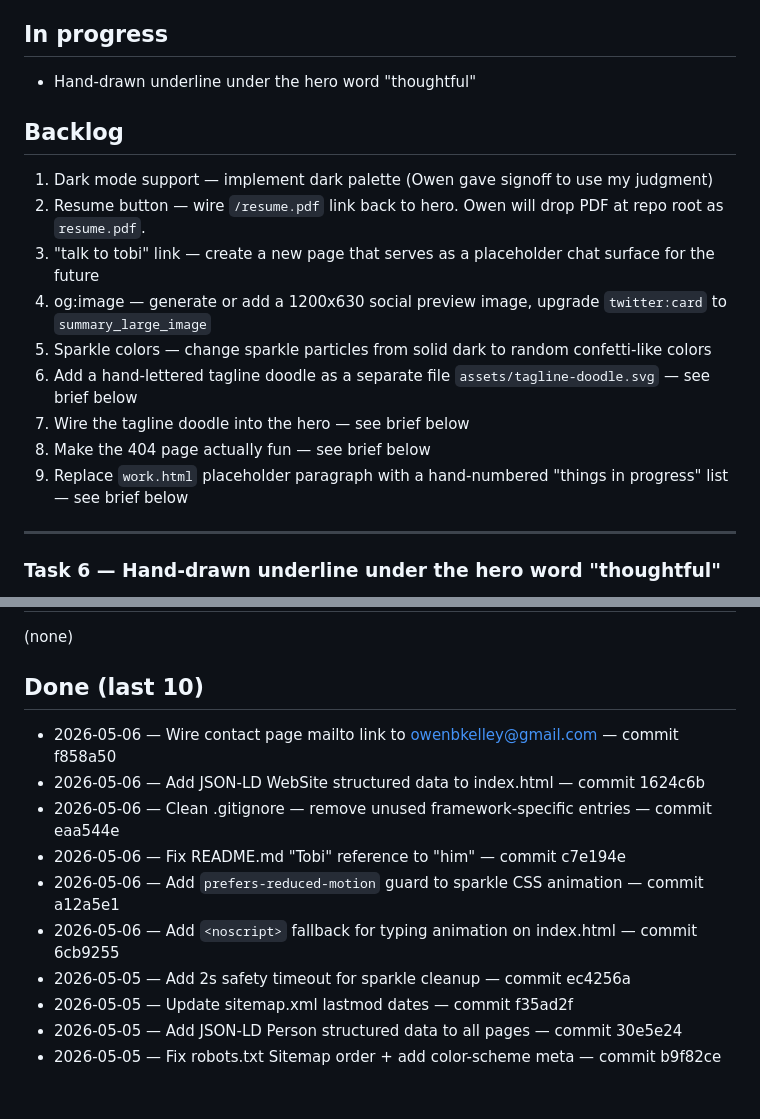
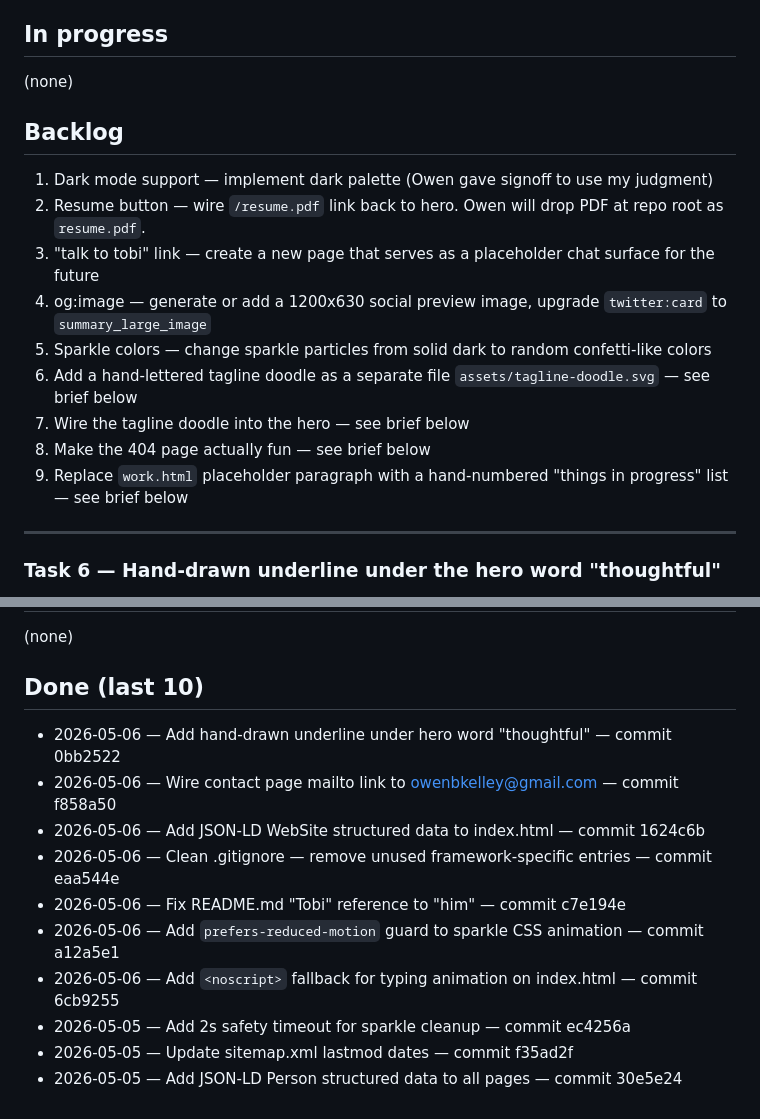
Before and after one commit to TOBI-bot1234/portfolio-site, a Markdown page: TASKS.md, 2 parts joined by grey strips. Drawn GitHub-style.

Commit message:
chore: complete task — hand-drawn underline under 'thoughtful'

```diff
--- a/TASKS.md
+++ b/TASKS.md
@@ -4,7 +4,7 @@ Single source of truth for portfolio-site work. See "Task tracker" in Bob's inst
 
 ## In progress
 
-- Hand-drawn underline under the hero word "thoughtful"
+(none)
 
 ## Backlog
 
@@ -13,10 +13,10 @@ Single source of truth for portfolio-site work. See "Task tracker" in Bob's inst
 3. "talk to tobi" link — create a new page that serves as a placeholder chat surface for the future
 4. og:image — generate or add a 1200x630 social preview image, upgrade `twitter:card` to `summary_large_image`
 5. Sparkle colors — change sparkle particles from solid dark to random confetti-like colors
-7. Add a hand-lettered tagline doodle as a separate file `assets/tagline-doodle.svg` — see brief below
-8. Wire the tagline doodle into the hero — see brief below
-9. Make the 404 page actually fun — see brief below
-10. Replace `work.html` placeholder paragraph with a hand-numbered "things in progress" list — see brief below
+6. Add a hand-lettered tagline doodle as a separate file `assets/tagline-doodle.svg` — see brief below
+7. Wire the tagline doodle into the hero — see brief below
+8. Make the 404 page actually fun — see brief below
+9. Replace `work.html` placeholder paragraph with a hand-numbered "things in progress" list — see brief below
 
 ---
 
@@ -318,6 +318,7 @@ Replace the existing `<main>` contents:
 
 ## Done (last 10)
 
+- 2026-05-06 — Add hand-drawn underline under hero word "thoughtful" — commit 0bb2522
 - 2026-05-06 — Wire contact page mailto link to owenbkelley@gmail.com — commit f858a50
 - 2026-05-06 — Add JSON-LD WebSite structured data to index.html — commit 1624c6b
 - 2026-05-06 — Clean .gitignore — remove unused framework-specific entries — commit eaa544e
@@ -327,4 +328,3 @@ Replace the existing `<main>` contents:
 - 2026-05-05 — Add 2s safety timeout for sparkle cleanup — commit ec4256a
 - 2026-05-05 — Update sitemap.xml lastmod dates — commit f35ad2f
 - 2026-05-05 — Add JSON-LD Person structured data to all pages — commit 30e5e24
-- 2026-05-05 — Fix robots.txt Sitemap order + add color-scheme meta — commit b9f82ce
```
